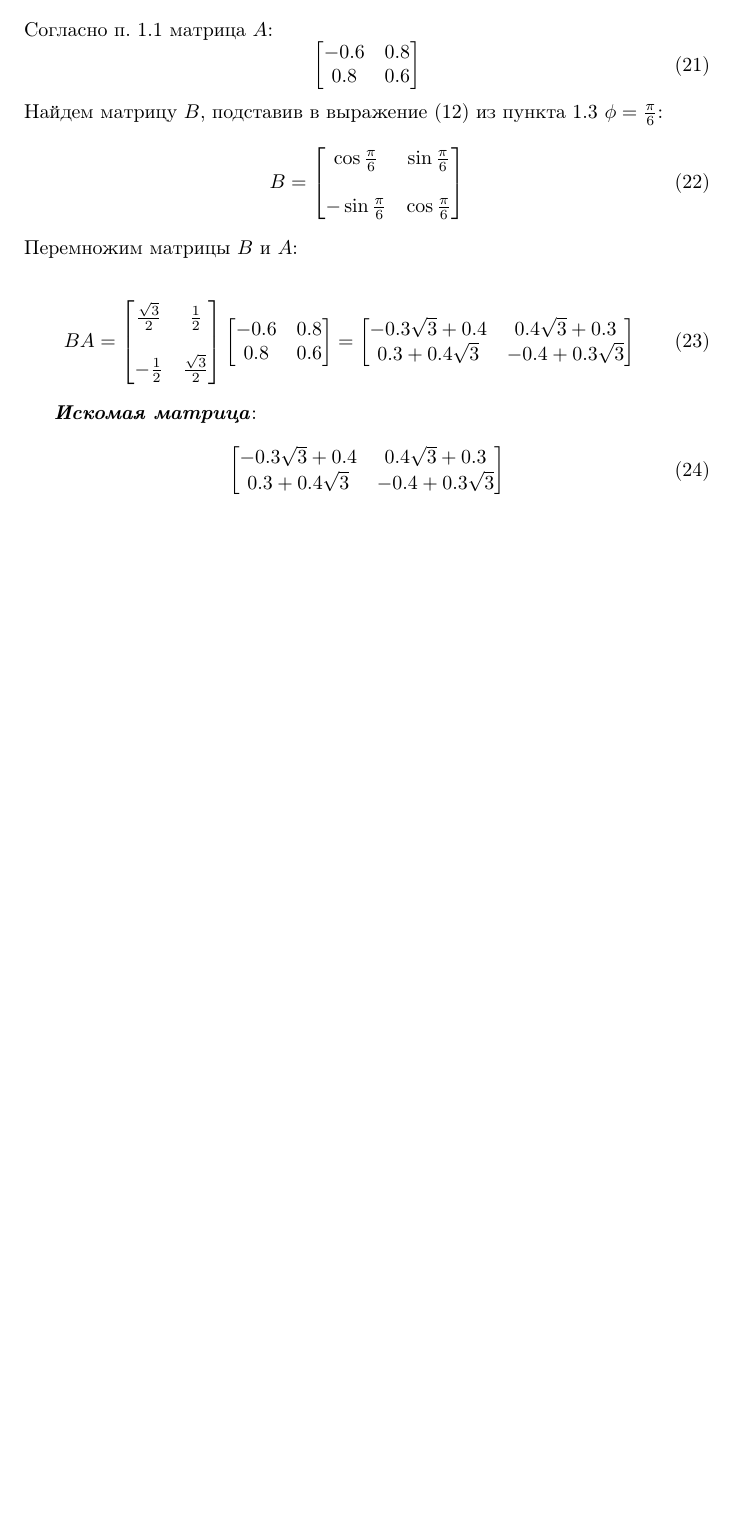
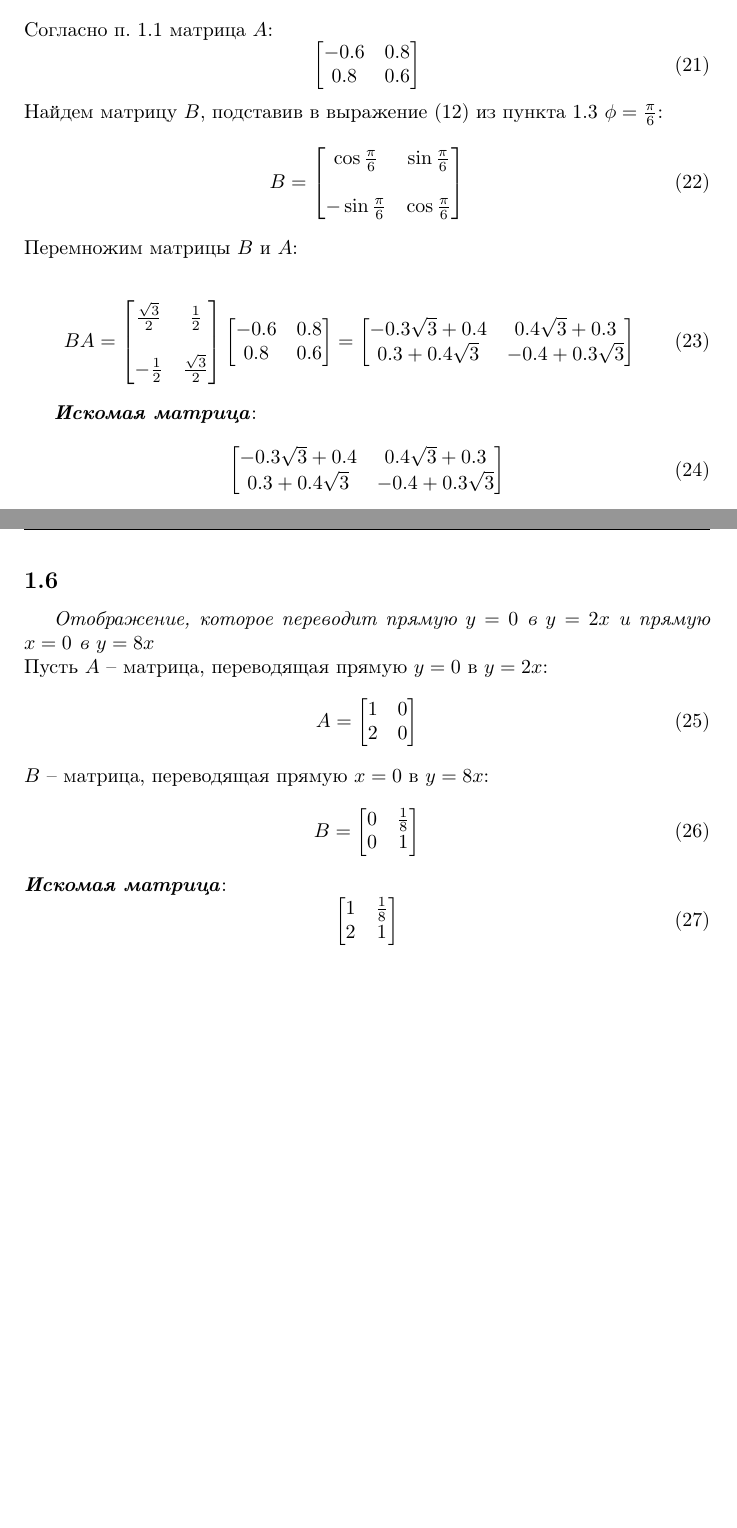
Before and after one commit to a-nechaeva/practical_Linal, a LaTeX document (lab2/lab2_report.tex): part of page 5 of 5 before the commit and two parts of pages 5 and 6 of 6 after it, the two joined at a grey line, cut so that both start at the same text, the shorter picture padded with empty space. Compiled offline with pdfLaTeX.

Commit message:
1.6 done

```diff
--- a/lab2/lab2_report.tex
+++ b/lab2/lab2_report.tex
@@ -420,4 +420,31 @@ BA =
 \end{bmatrix}
 \end{equation}
 
+\newpage
+\subsection{}
+\textit{Отображение, которое переводит прямую $y=0$ в $y=2x$ и прямую $x=0$ в $y=8x$}\\
+Пусть $A$ -- матрица, переводящая прямую $y=0$ в $y=2x$:
+\begin{equation}
+A=
+\begin{bmatrix}
+1 & 0\\
+2 & 0
+\end{bmatrix}
+\end{equation}
+$B$ -- матрица, переводящая прямую $x=0$ в $y=8x$:
+\begin{equation}
+B=
+\begin{bmatrix}
+0 & \frac{1}{8}\\
+0 & 1
+\end{bmatrix}
+\end{equation}
+\textit{\textbf{Искомая матрица}}:
+\begin{equation}
+\begin{bmatrix}
+1 &  \frac{1}{8}\\
+2 & 1
+\end{bmatrix}
+\end{equation}
+
 \end{document}
```
Also changed, not shown: lab2/lab2_report.pdf, 4 other files.
